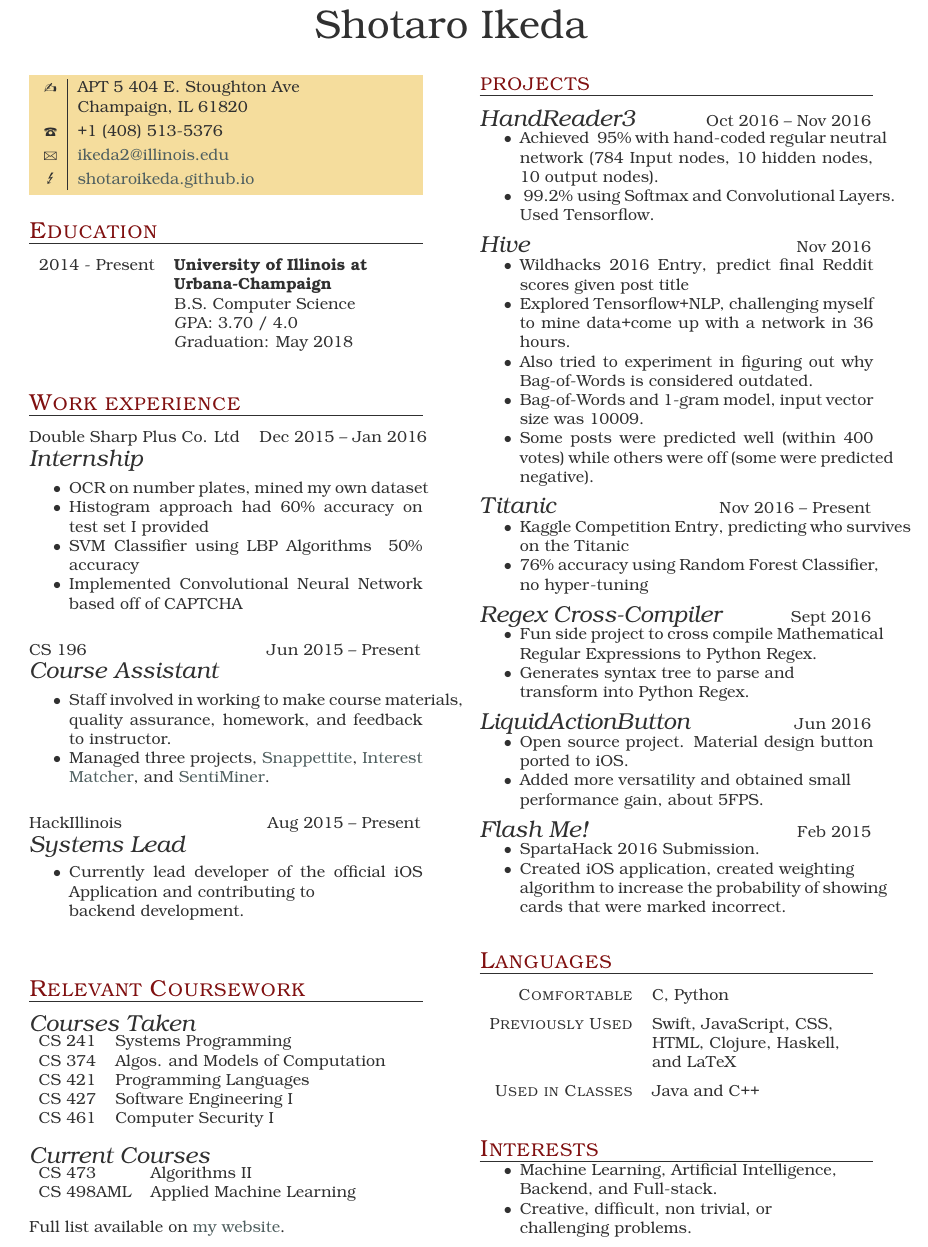
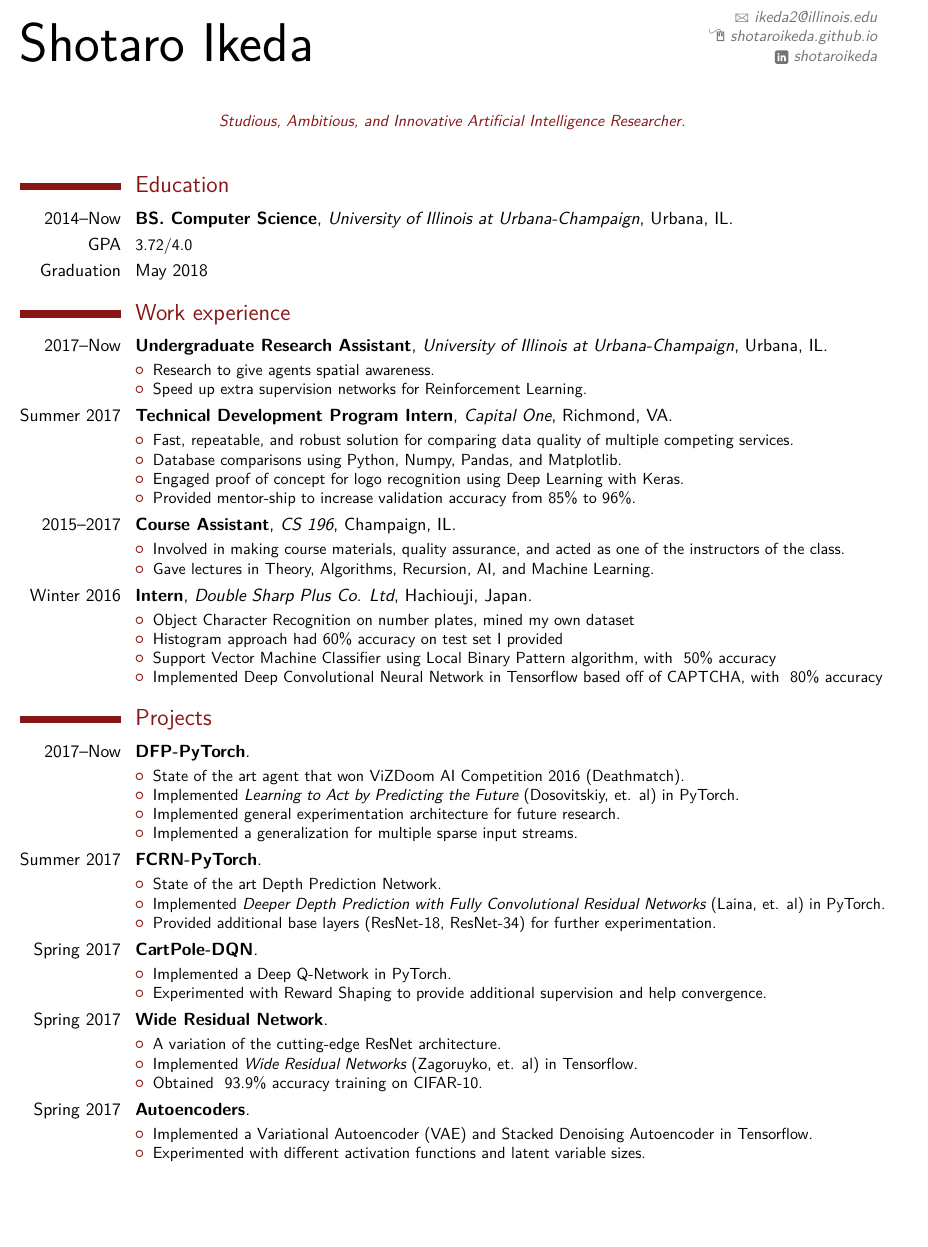
Before and after one commit to shotaroikeda/shotaroikeda.github.io, a LaTeX CV (resumes/resume.tex): part of the page, cut so that both start at the same text, the shorter picture padded with empty space. The pictures show the PDF file resumes/resume.pdf that the author committed with the source.

Commit message:
get rid of stuff that I'm too lazy to maintain

```diff
--- a/resumes/resume.tex
+++ b/resumes/resume.tex
@@ -17,159 +37,103 @@
     \setlength{\itemsep}{0pt}%
     \setlength{\parskip}{0pt}}%
   {\end{itemize}}
+
+\usepackage[utf8]{inputenc}                   % replace by the encoding you are using
+
+% adjust the page margins
+\usepackage[scale=0.9]{geometry}
+
+\firstname{Shotaro}
+\familyname{Ikeda}
+\email{ikeda2@illinois.edu}                      % optional, remove the line if not wanted
+\homepage{shotaroikeda.github.io}                % optional, remove the line if not wanted
+\social[linkedin]{shotaroikeda}                        % optional, remove / comment the line if not wanted
+\quote{\small Studious, Ambitious, and Innovative Artificial Intelligence Researcher.}
+% \extrainfo{\url{http://markliu.me}} % optional, remove the line if not wanted
 \begin{document}
-
-\part{Shotaro Ikeda}
-
-\personal
-[shotaroikeda.github.io]
-{APT 5 404 E. Stoughton Ave \newline
-  Champaign, IL 61820}
-{+1 (408) 513-5376}
-{ikeda2@illinois.edu}
+\maketitle
 
 \section{Education}
-
-\begin{yearlist}
-
-  \education{B.S. Computer Science}{2014 - Present}
-  {University of Illinois at  \newline Urbana-Champaign}
-  {GPA: 3.70 / 4.0}
-  {Graduation: May 2018}
-
-\end{yearlist}
+\cventry{2014--Now}{BS. Computer Science}{University of Illinois at Urbana-Champaign}{Urbana, IL}{}{}
+\cvline{GPA}{\small 3.72/4.0}
+\cvline{Graduation}{May 2018}
 
 \section{Work experience}
+\cventry{2017--Now}{Undergraduate Research Assistant}{University of Illinois at Urbana-Champaign}{Urbana, IL}{}{%
+  \begin{itemize*}
+  \item Research to give agents spatial awareness.
+  \item Speed up extra supervision networks for \kw{Reinforcement Learning}.
+  \end{itemize*}
+}%
 
-\begin{eventlist}
-  \eventData{Dec 2015 -- Jan 2016}
-  {Double Sharp Plus Co. Ltd}
-  {Internship}
+\cventry{Summer 2017}{Technical Development Program Intern}{Capital One}{Richmond, VA}{}{%
+  \begin{itemize*}
+  \item Fast, repeatable, and robust solution for comparing data quality of multiple competing services.
+  \item Database comparisons using \kw{Python}, \kw{Numpy}, \kw{Pandas}, and \kw{Matplotlib}.
+  \item Engaged proof of concept for logo recognition using \kw{Deep Learning} with \kw{Keras}.
+  \item Provided mentor-ship to increase validation accuracy from 85\% to 96\%.
+  \end{itemize*}
+}%
 
+\cventry{2015--2017}{Course Assistant}{CS 196}{Champaign, IL}{}{%
   \begin{itemize*}
-  \item OCR on number plates, mined my own dataset
+  \item Involved in making course materials, quality assurance, and acted as one of the instructors of the class.
+  \item Gave lectures in \kw{Theory}, \kw{Algorithms}, \kw{Recursion}, \kw{AI}, and \kw{Machine Learning}.
+  \end{itemize*}
+}%
+
+\cventry{Winter 2016}{Intern}{Double Sharp Plus Co. Ltd}{Hachiouji, Japan}{}{%
+  \begin{itemize*}
+  \item \kw{Object Character Recognition} on number plates, mined my own dataset
   \item Histogram approach had 60\% accuracy on test set I provided
-  \item SVM Classifier using LBP Algorithms ~50\% accuracy
-  \item Implemented Convolutional Neural Network based off of CAPTCHA
+  \item \kw{Support Vector Machine} Classifier using Local Binary Pattern algorithm, with ~50\% accuracy
+  \item Implemented \kw{Deep Convolutional Neural Network} in \kw{Tensorflow} based off of CAPTCHA, with ~80\% accuracy
   \end{itemize*}
+}%
 
-  \eventData{Jun 2015 -- Present}
-  {CS 196}
-  {Course Assistant}
+\section{Projects}
+\cventry{2017--Now}{DFP-PyTorch}{Undergraduate Research Assistant}{University of Illihnois at Urbana-Champaign}{Urbana, IL}{%
+  \begin{itemize*}
+  \item State of the art agent that won \href{http://vizdoom.cs.put.edu.pl/competition-cig-2016/results}{ViZDoom AI Competition 2016 (Deathmatch)}.
+  \item Implemented \chref{https://arxiv.org/abs/1611.01779}{Learning to Act by Predicting the Future} (Dosovitskiy, et. al) in \kw{PyTorch}.
+  \item Implemented general experimentation architecture for future research.
+  \item Implemented a generalization for multiple sparse input streams.
+  \end{itemize*}
+}
 
+\cventry{Summer 2017}{FCRN-PyTorch}{Undergraduate Research Assistant}{University of Illinois at Urbana-Champaign}{Urbana, IL}{%
   \begin{itemize*}
-  \item Staff involved in working to make course materials, quality assurance, homework, and feedback to instructor.
-  \item Managed three projects, \href{https://github.com/SNAPPETITE}{Snappettite}, \href{https://github.com/InterestMatcher}{Interest Matcher}, and \href{https://github.com/GlobusTroy/SentiMiner}{SentiMiner}.
+  \item State of the art Depth Prediction Network.
+  \item Implemented \chref{https://arxiv.org/abs/1606.00373}{Deeper Depth Prediction with Fully Convolutional Residual Networks} (Laina, et. al) in \kw{PyTorch}.
+  \item Provided additional base layers (ResNet-18, ResNet-34) for further experimentation.
   \end{itemize*}
+}
 
-  \eventData{Aug 2015 -- Present}
-  {HackIllinois}
-  {Systems Lead}
+\cventry{Spring 2017}{CartPole-DQN}{Personal}{}{}{ %
   \begin{itemize*}
-  \item Currently lead developer of the official iOS Application and contributing to \\
-    backend development.
+  \item Implemented a \kw{Deep Q-Network} in \kw{PyTorch}.
+  \item Experimented with Reward Shaping to provide additional supervision and help convergence.
   \end{itemize*}
+}
 
-\end{eventlist}
 
-\section{Relevant Coursework}
-\begin{courselist}
+\cventry{Spring 2017}{Wide Residual Network}{Personal}{}{}{%
+  \begin{itemize*}
+  \item A variation of the cutting-edge ResNet architecture.
+  \item Implemented \chref{https://arxiv.org/abs/1605.07146}{Wide Residual Networks} (Zagoruyko, et. al) in \kw{Tensorflow}.
+  \item Obtained ~93.9\% accuracy training on CIFAR-10.
+  \end{itemize*}
+}
 
-  \eventData{Courses Taken}
-  \begin{tabular}{l l}
-    CS 241 & Systems Programming \\
-    CS 374 & Algos. and Models of Computation \\
-    CS 421 & Programming Languages \\
-    CS 427 & Software Engineering I \\
-    CS 461 & Computer Security I \\
-  \end{tabular}
+\cventry{Spring 2017}{Autoencoders}{Personal}{}{}{%
+  \begin{itemize*}
+  \item Implemented a \kw{Variational Autoencoder} (VAE) and \kw{Stacked Denoising Autoencoder} in \kw{Tensorflow}.
+  \item Experimented with different activation functions and latent variable sizes.
+  \end{itemize*}
+}
+\end{document}
 
-  \eventData{Current Courses}
-  \begin{tabular}{l l}
-    CS 473 & Algorithms II \\
-    CS 498AML & Applied Machine Learning \\
-  \end{tabular}
-  \forceskip
-  Full list available on \href{https://shotaroikeda.github.io/}{my website}.
-
-\end{courselist}
-
-\section{projects}
-
-\begin{projectlist}
-
-  \project{Oct 2016 -- Nov 2016}
-  {HandReader3}
-  \begin{itemize*}
-  \item Achieved ~95\% with hand-coded
-    regular neutral network (784 Input nodes, 10 hidden nodes, 10 output nodes).
-  \item ~99.2\% using Softmax and Convolutional Layers. Used Tensorflow.
-  \end{itemize*}
-
-  \project{Nov 2016}
-  {Hive}
-  \begin{itemize*}
-  \item Wildhacks 2016 Entry, predict final Reddit scores given post title
-  \item Explored Tensorflow+NLP, challenging myself to mine data+come up with a network in 36 hours.
-  \item Also tried to experiment in figuring out why Bag-of-Words is considered outdated.
-  \item Bag-of-Words and 1-gram model, input vector size was 10009.
-  \item Some posts were predicted well (within 400 votes) while others were off (some were predicted negative).
-  \end{itemize*}
-
-  \project{Nov 2016 -- Present}
-  {Titanic}
-  \begin{itemize*}
-  \item Kaggle Competition Entry, predicting who survives on the Titanic
-  \item 76\% accuracy using Random Forest Classifier, no hyper-tuning
-  \end{itemize*}
-
-  \project{Sept 2016}
-  {Regex Cross-Compiler}
-  \begin{itemize*}
-  \item Fun side project to cross compile Mathematical Regular Expressions to Python Regex.
-  \item Generates syntax tree to parse and \\
-    transform into Python Regex.
-
-  \end{itemize*}
-  \project{Jun 2016}
-  {LiquidActionButton}
-  \begin{itemize*}
-  \item Open source project. Material design button ported to iOS.
-  \item Added more versatility and obtained small \\
-    performance gain, about 5FPS.
-  \end{itemize*}
-
-  \project{Feb 2015}
-  {Flash Me!}
-  \begin{itemize*}
-  \item SpartaHack 2016 Submission.
-  \item Created iOS application, created weighting \\
-    algorithm to increase the probability of showing cards that were marked incorrect.
-  \end{itemize*}
-
-\end{projectlist}
-
-\section{Languages}
-
-\begin{factlist}
-
-  \eventData{Comfortable}
-  {C, Python}
-
-  \eventData{Previously Used}
-  {Swift, JavaScript, CSS, HTML, Clojure, Haskell, and LaTeX}
-
-  \eventData{Used in Classes}
-  {Java and C++}
-
-\end{factlist}
-
-\section{Interests}
-\begin{itemize*}
-\item Machine Learning, Artificial Intelligence, \\
-  Backend, and Full-stack.
-\item Creative, difficult, non trivial, or \\
-  challenging problems.
-\end{itemize*}
-
-\end{document}
+%% Feedback
+% Numbers are really good, add more if possible
+% Mention paper versatility in elevator pitch/tagline
+% Differentiate between types of project (personal/research, etc)
```
Also changed, not shown: resumes/resume.pdf, resumes/resume.tex (28 more changed lines), 1 other file.
